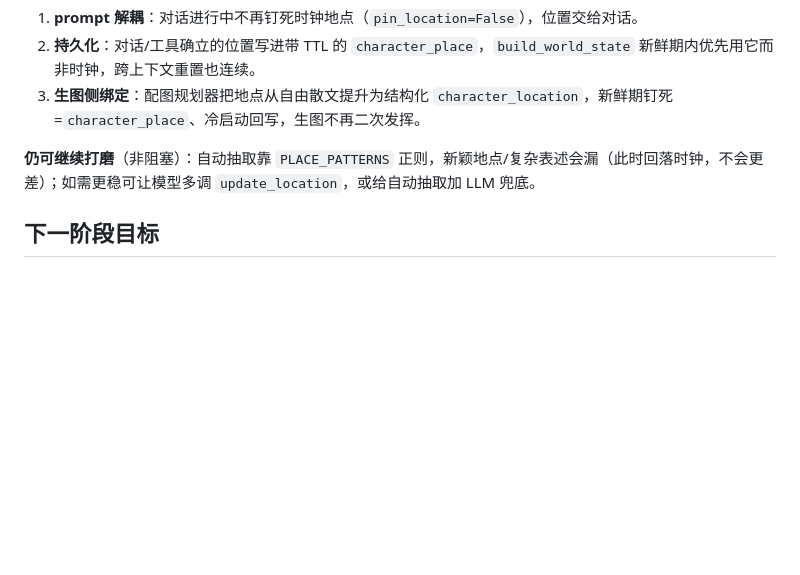
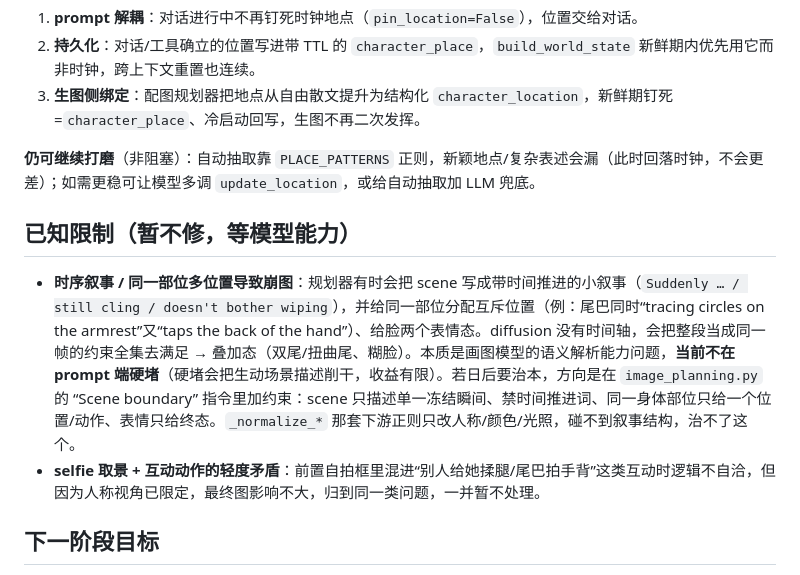
Before and after one commit to Hatano-Katatsu/SucyuBot_neo, a Markdown page: AGENTS.md, the part around one of its changes. Rendered like a GitHub page; blank space fills up the shorter version.

```diff
--- a/AGENTS.md
+++ b/AGENTS.md
@@ -187,6 +194,11 @@ WebUI 会话页已经有专门的「Prompt 槽位编辑」面板。它按用户
 3. **生图侧绑定**：配图规划器把地点从自由散文提升为结构化 `character_location`，新鲜期钉死=`character_place`、冷启动回写，生图不再二次发挥。
 
 **仍可继续打磨**（非阻塞）：自动抽取靠 `PLACE_PATTERNS` 正则，新颖地点/复杂表述会漏（此时回落时钟，不会更差）；如需更稳可让模型多调 `update_location`，或给自动抽取加 LLM 兜底。
+
+## 已知限制（暂不修，等模型能力）
+
+- **时序叙事 / 同一部位多位置导致崩图**：规划器有时会把 scene 写成带时间推进的小叙事（`Suddenly … / still cling / doesn't bother wiping`），并给同一部位分配互斥位置（例：尾巴同时“tracing circles on the armrest”又“taps the back of the hand”）、给脸两个表情态。diffusion 没有时间轴，会把整段当成同一帧的约束全集去满足 → 叠加态（双尾/扭曲尾、糊脸）。本质是画图模型的语义解析能力问题，**当前不在 prompt 端硬堵**（硬堵会把生动场景描述削干，收益有限）。若日后要治本，方向是在 `image_planning.py` 的 “Scene boundary” 指令里加约束：scene 只描述单一冻结瞬间、禁时间推进词、同一身体部位只给一个位置/动作、表情只给终态。`_normalize_*` 那套下游正则只改人称/颜色/光照，碰不到叙事结构，治不了这个。
+- **selfie 取景 + 互动动作的轻度矛盾**：前置自拍框里混进“别人给她揉腿/尾巴拍手背”这类互动时逻辑不自洽，但因为人称视角已限定，最终图影响不大，归到同一类问题，一并暂不处理。
 
 ## 下一阶段目标
 1. 继续场景结构化（location 已完成，见上）。把 scene 余下部分继续拆成 `props`（道具，可去重/限数，治“三只手”）、`forbidden`（本次禁止元素，view=selfie 自动注入 phone/mirror，治手机镜子规则失效）、`pose/action/light` 等子字段，让规则用代码强制而非散文叮嘱；`outfit_once` 已由 `new_appearance_tags` 覆盖。
```
Also changed, not shown: other parts of AGENTS.md (+12 -5 lines).
